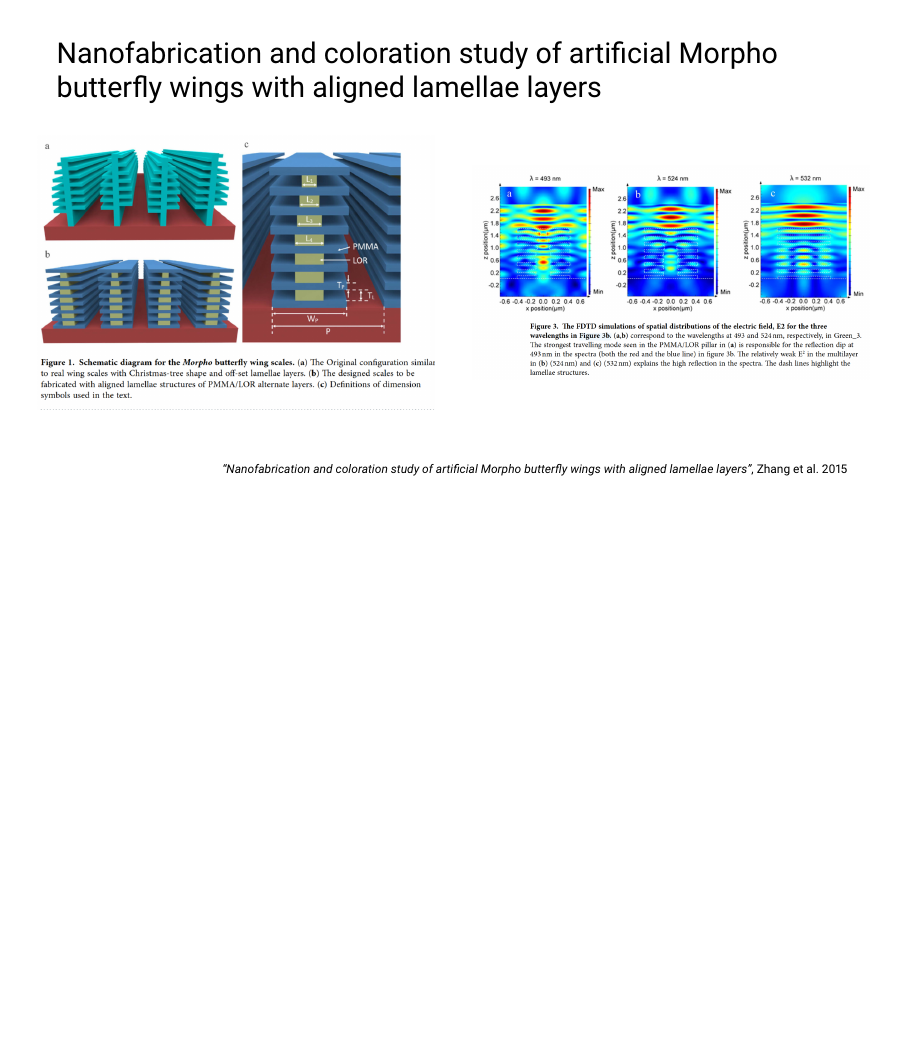
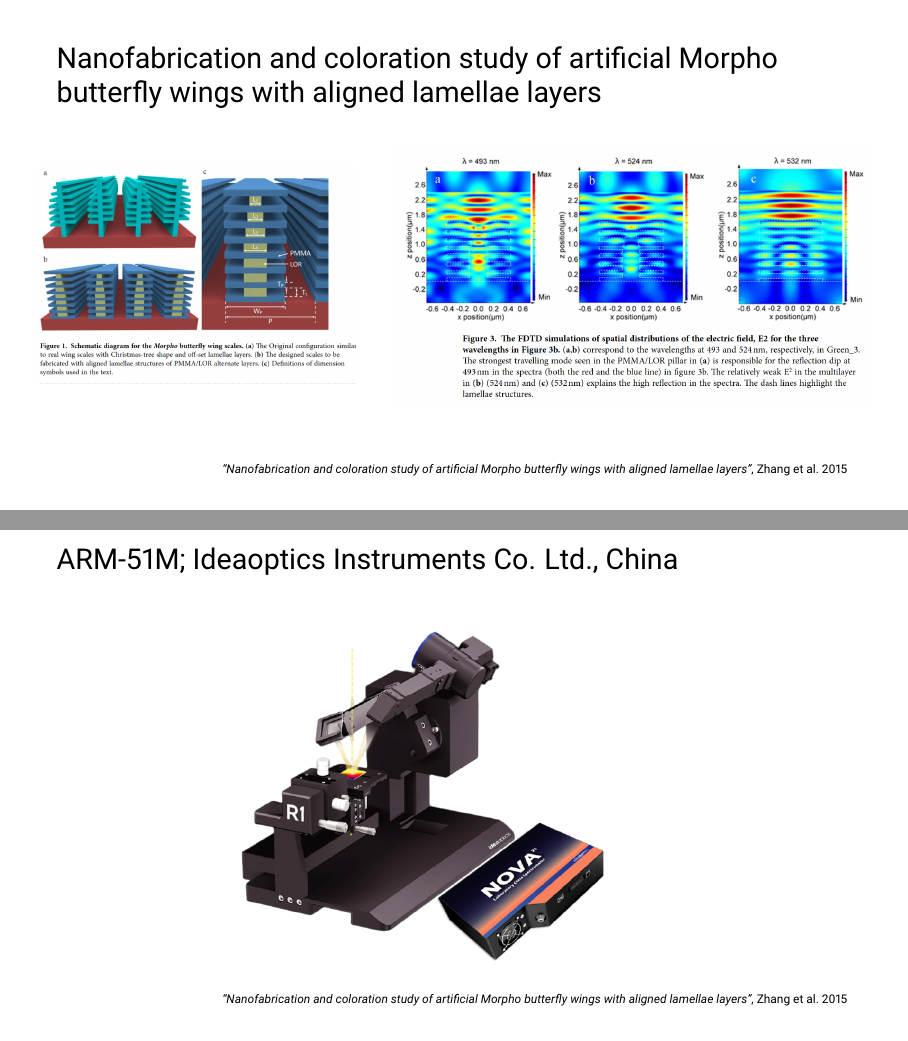
Before and after one commit to leoole100/Projekt-Praktikum, LaTeX slides (presentation/presentation.tex, which reads presentation/literature review.tex): page 2 of 4 before the commit and pages 2 and 4 of 5 after it, the two joined at a grey line, the shorter picture padded with empty space. Compiled offline with pdfLaTeX.

Commit message:
finished presentation

```diff
--- a/presentation/literature review.tex
+++ b/presentation/literature review.tex
@@ -4,10 +4,10 @@
 	Nanofabrication and coloration  study of artificial Morpho butterfly  wings with aligned lamellae layers
 	\vfill
 	\begin{columns}
-		\column{.5\textwidth}
+		\column{.4\textwidth}
 		\includegraphics[width=\textwidth]{figures/image.png}
 
-		\column{.5\textwidth}
+		\column{.6\textwidth}
 		\includegraphics[width=\textwidth]{figures/image copy.png}
 	\end{columns}
 
@@ -16,12 +16,19 @@
 
 \begin{frame}{}
 	\begin{columns}
-		\column{.5\textwidth}
+		\column{.45\textwidth}
 		\includegraphics[width=\textwidth]{figures/image copy 2.png}
 
-		\column{.5\textwidth}
+		\column{.55\textwidth}
 		\includegraphics[width=\textwidth]{figures/image copy 3.png}
 	\end{columns}
 
 	\customcite[]{zhang_nanofabrication_2015}
 \end{frame}
+
+\begin{frame}{}
+	ARM-51M; Ideaoptics Instruments Co. Ltd., China
+	\vfill\centering
+	\includegraphics[width=0.7\textwidth]{figures/setup.png}
+	\customcite[]{zhang_nanofabrication_2015}
+\end{frame}
```
Also changed, not shown: presentation/figures/setup.png (added), 2 other files.
